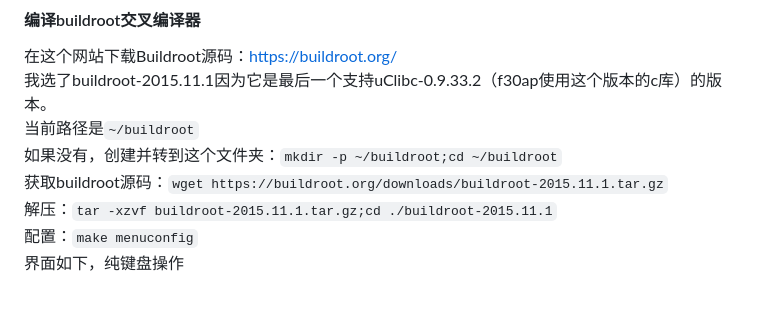
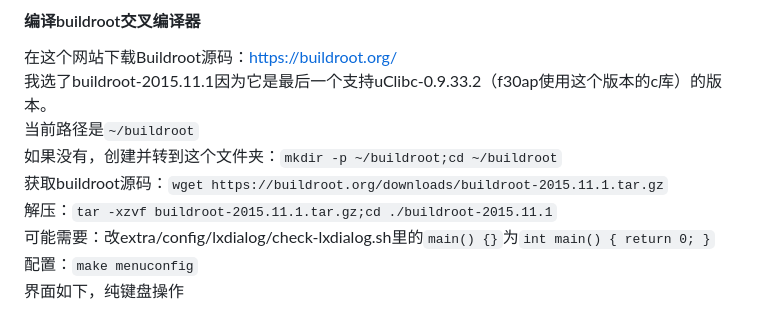
Before and after one commit to riuzenn/zte-4g-portable-wifi-advanced-webui, a Markdown page: README.md, the part around the change. GitHub-like rendering.

```diff
--- a/README.md
+++ b/README.md
@@ -55,6 +55,7 @@ adb shell ls -l /etc/rc
 如果没有，创建并转到这个文件夹：`mkdir -p ~/buildroot;cd ~/buildroot`
 获取buildroot源码：`wget https://buildroot.org/downloads/buildroot-2015.11.1.tar.gz`
 解压：`tar -xzvf buildroot-2015.11.1.tar.gz;cd ./buildroot-2015.11.1`
+可能需要：改extra/config/lxdialog/check-lxdialog.sh里的`main() {}`为`int main() { return 0; }`
 配置：`make menuconfig`
 界面如下，纯键盘操作
 <div align="center"><img src="./images/buildroot配置页面.jpg"></div>
```
